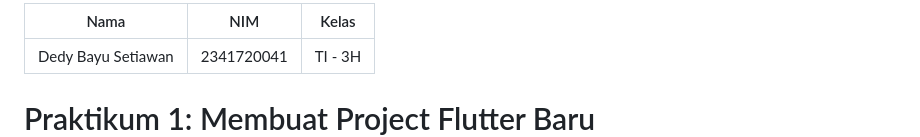
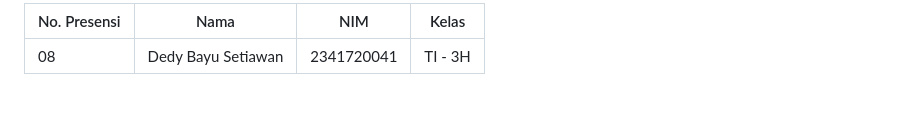
Before and after one commit to dedybayu/Pemrograman_Mobile_2025, a Markdown page: codelab05_flutter/hello_world/README.md, the part around one of its changes. Rendered like a GitHub page.

Commit message:
update: readme

```diff
--- a/codelab05_flutter/hello_world/README.md
+++ b/codelab05_flutter/hello_world/README.md
@@ -1,4 +1,4 @@
-| Nama               | NIM        | Kelas   |
-| -------------------- | ------------ | --------- |
-| Dedy Bayu Setiawan | 2341720041 | TI - 3H |
+| No. Presensi | Nama               | NIM        | Kelas   |
+| ------------ | ------------------ | ---------- | ------- |
+| 08           | Dedy Bayu Setiawan | 2341720041 | TI - 3H |
 
```
Also changed, not shown: other parts of codelab05_flutter/hello_world/README.md (+1 -1 lines).
